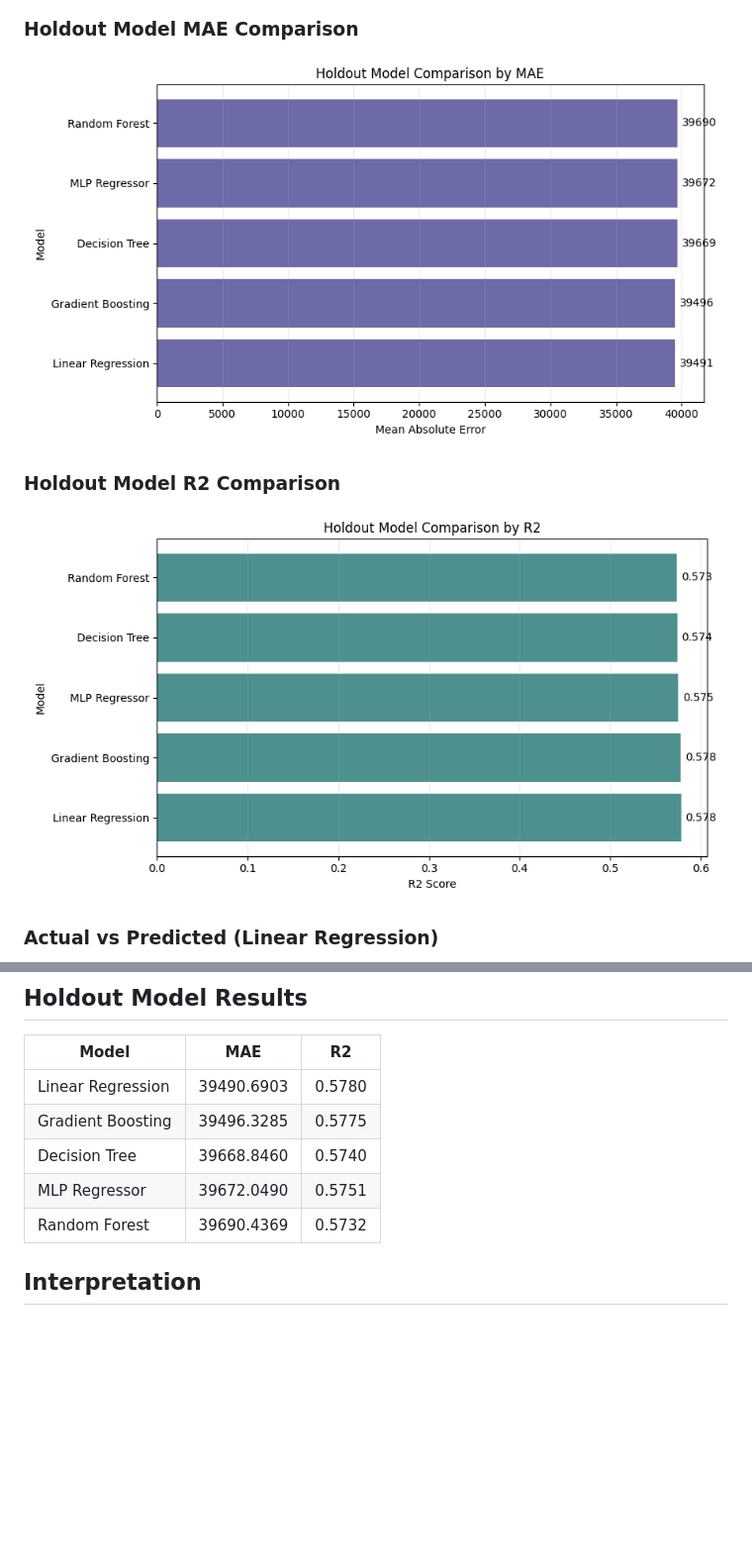
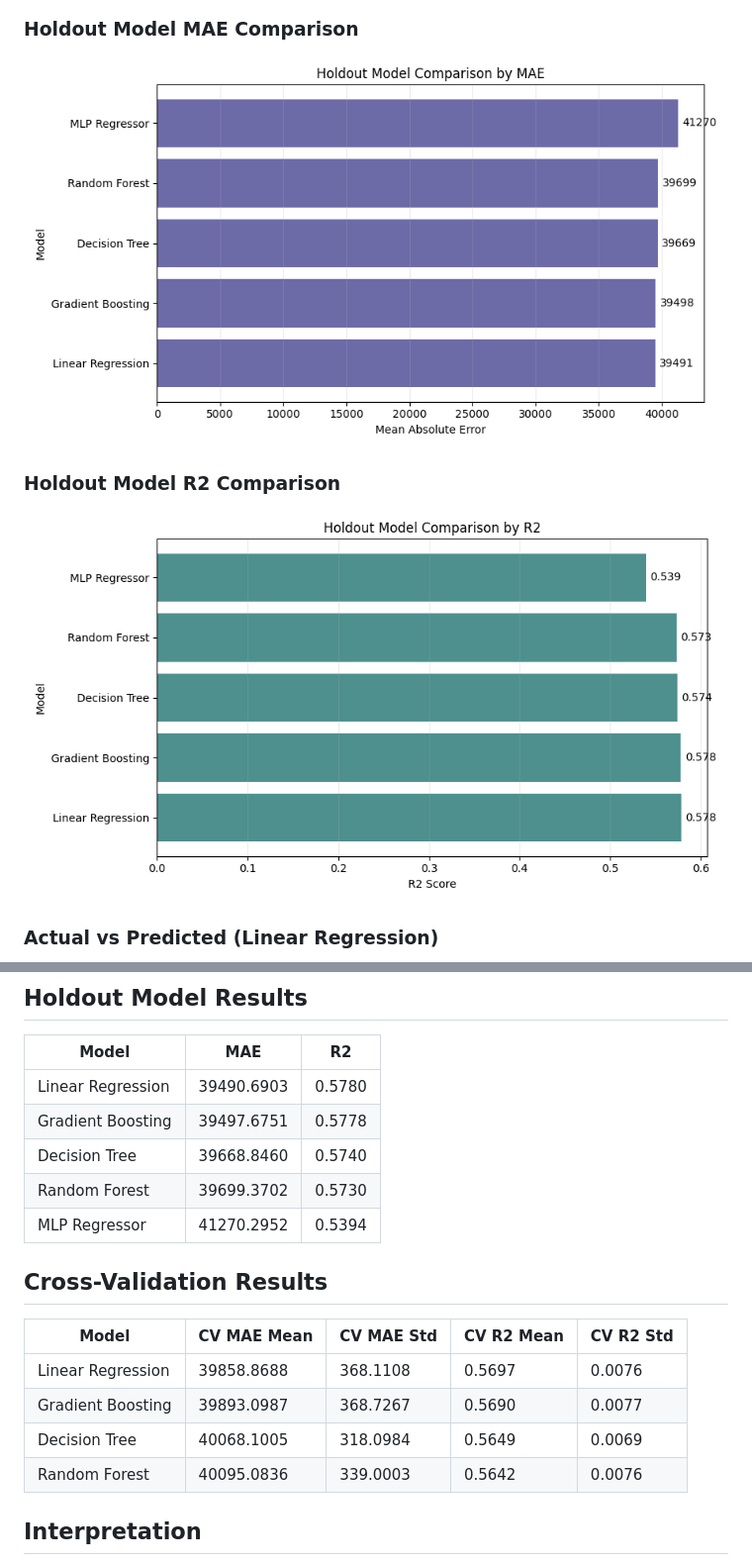
Before and after one commit to dexyowenwe/housing_price_prediction_decomposed, a Markdown page: outputs/reports/housing_price_analysis.md, 2 parts joined by grey strips. Shown at 99% size. Drawn GitHub-style; pictures changed too: outputs/plots/holdout_model_mae_comparison.png, outputs/plots/holdout_model_r2_comparison.png; blank space fills up the shorter version.

```diff
--- a/outputs/reports/housing_price_analysis.md
+++ b/outputs/reports/housing_price_analysis.md
@@ -69,10 +69,19 @@ This report is generated from `data/raw/housing_price_dataset.csv` by the projec
 | Model | MAE | R2 |
 | --- | --- | --- |
 | Linear Regression | 39490.6903 | 0.5780 |
-| Gradient Boosting | 39496.3285 | 0.5775 |
+| Gradient Boosting | 39497.6751 | 0.5778 |
 | Decision Tree | 39668.8460 | 0.5740 |
-| MLP Regressor | 39672.0490 | 0.5751 |
-| Random Forest | 39690.4369 | 0.5732 |
+| Random Forest | 39699.3702 | 0.5730 |
+| MLP Regressor | 41270.2952 | 0.5394 |
+
+## Cross-Validation Results
+
+| Model | CV MAE Mean | CV MAE Std | CV R2 Mean | CV R2 Std |
+| --- | --- | --- | --- | --- |
+| Linear Regression | 39858.8688 | 368.1108 | 0.5697 | 0.0076 |
+| Gradient Boosting | 39893.0987 | 368.7267 | 0.5690 | 0.0077 |
+| Decision Tree | 40068.1005 | 318.0984 | 0.5649 | 0.0069 |
+| Random Forest | 40095.0836 | 339.0003 | 0.5642 | 0.0076 |
 
 ## Interpretation
 
```
Also changed, not shown: README.md (+53 -27 lines), docs/INPUT_OUTPUT_ANALYSIS.md (renamed from INPUT_OUTPUT_ANALYSIS.md), 9 other files.
